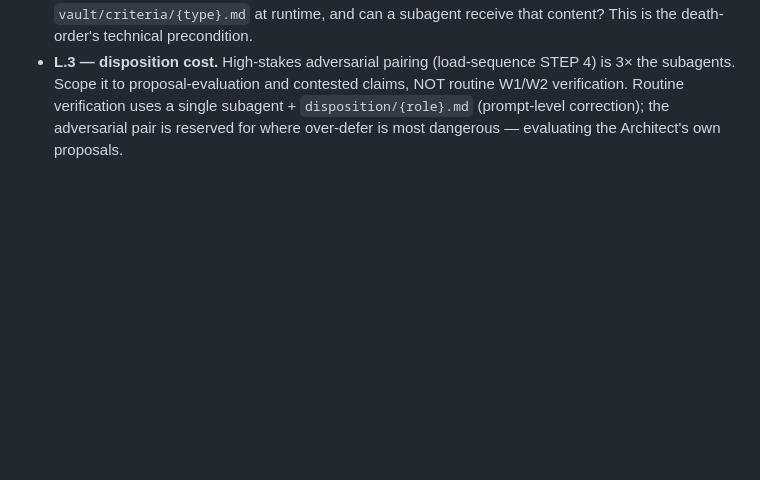
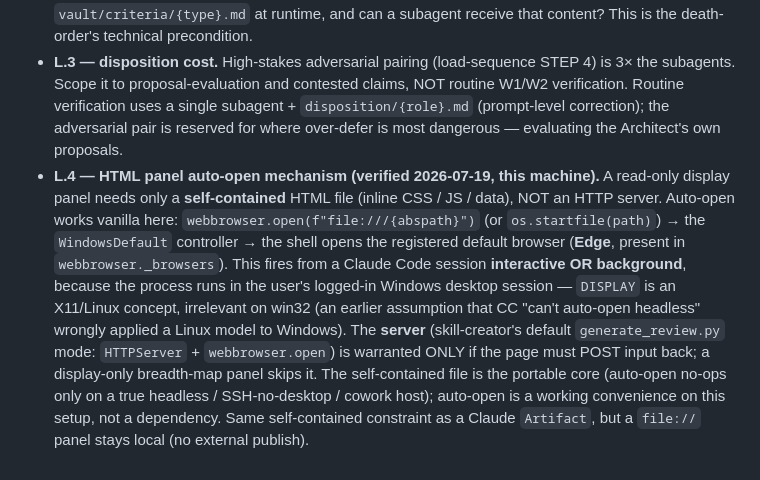
Before and after one commit to Hzeristo/chimera-lite, a Markdown page: docs/phases/phase-L.md, the part around the change. Rendered like a GitHub page; blank space fills up the shorter version.

Commit message:
docs(phase-L): record L.4 HTML-panel auto-open mechanism (verified 2026-07-19)
Co-Authored-By: Claude Opus 4.8 (1M context) <noreply@anthropic.com>

```diff
--- a/docs/phases/phase-L.md
+++ b/docs/phases/phase-L.md
@@ -295,3 +295,16 @@ AND Obsidian (manual edit / prune). Artifacts are **living KG tissue, not frozen
   Routine verification uses a single subagent + `disposition/{role}.md` (prompt-level correction);
   the adversarial pair is reserved for where over-defer is most dangerous — evaluating the
   Architect's own proposals.
+- **L.4 — HTML panel auto-open mechanism (verified 2026-07-19, this machine).** A read-only display
+  panel needs only a **self-contained** HTML file (inline CSS / JS / data), NOT an HTTP server.
+  Auto-open works vanilla here: `webbrowser.open(f"file:///{abspath}")` (or `os.startfile(path)`) →
+  the `WindowsDefault` controller → the shell opens the registered default browser (**Edge**, present
+  in `webbrowser._browsers`). This fires from a Claude Code session **interactive OR background**,
+  because the process runs in the user's logged-in Windows desktop session — `DISPLAY` is an
+  X11/Linux concept, irrelevant on win32 (an earlier assumption that CC "can't auto-open headless"
+  wrongly applied a Linux model to Windows). The **server** (skill-creator's default
+  `generate_review.py` mode: `HTTPServer` + `webbrowser.open`) is warranted ONLY if the page must
+  POST input back; a display-only breadth-map panel skips it. The self-contained file is the portable
+  core (auto-open no-ops only on a true headless / SSH-no-desktop / cowork host); auto-open is a
+  working convenience on this setup, not a dependency. Same self-contained constraint as a Claude
+  `Artifact`, but a `file://` panel stays local (no external publish).
```
